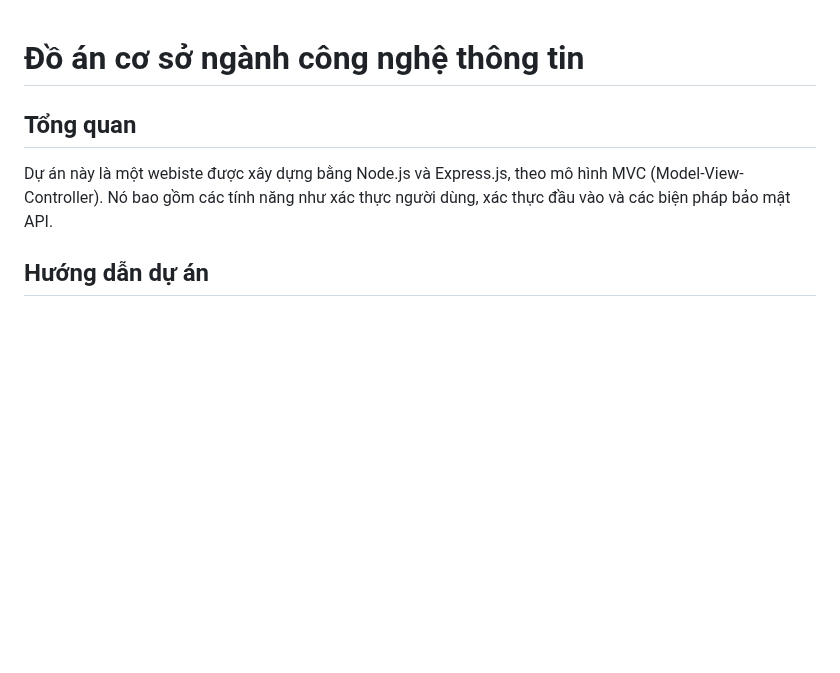
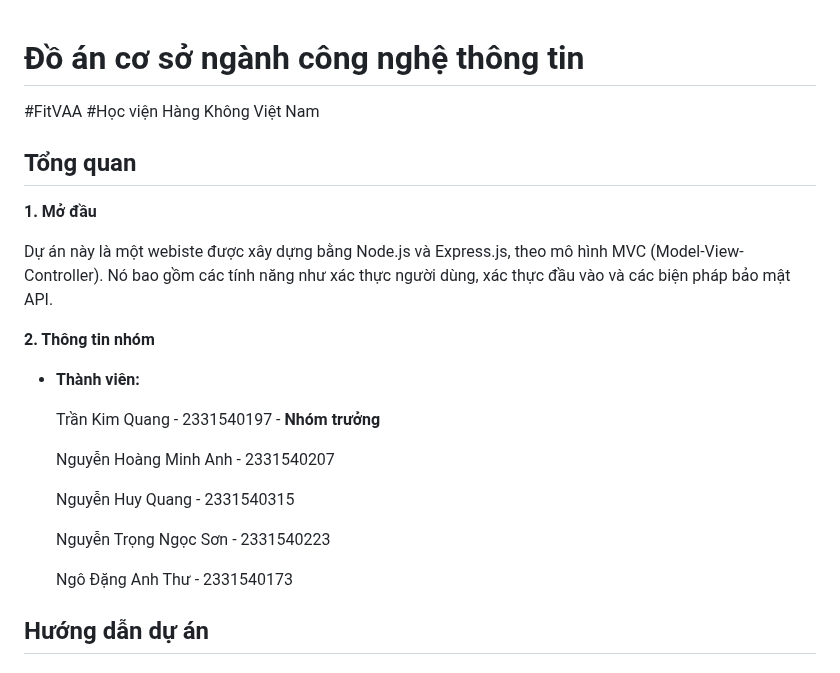
Before and after one commit to kimquangst5/do-an-co-so-main, a Markdown page: README.md, the part around the change. Rendered like a GitHub page; blank space fills up the shorter version.

```diff
--- a/README.md
+++ b/README.md
@@ -1,8 +1,23 @@
 # Đồ án cơ sở ngành công nghệ thông tin
-
+#FitVAA #Học viện Hàng Không Việt Nam
 ## Tổng quan
+**1. Mở đầu**
 
 Dự án này là một webiste được xây dựng bằng Node.js và Express.js, theo mô hình MVC (Model-View-Controller). Nó bao gồm các tính năng như xác thực người dùng, xác thực đầu vào và các biện pháp bảo mật API.
+
+**2. Thông tin nhóm**
+
+- **Thành viên:**
+
+  Trần Kim Quang - 2331540197 - **Nhóm trưởng**
+
+  Nguyễn Hoàng Minh Anh - 2331540207
+
+  Nguyễn Huy Quang - 2331540315
+
+  Nguyễn Trọng Ngọc Sơn - 2331540223
+
+  Ngô Đặng Anh Thư - 2331540173
 
 ## Hướng dẫn dự án
 
```
